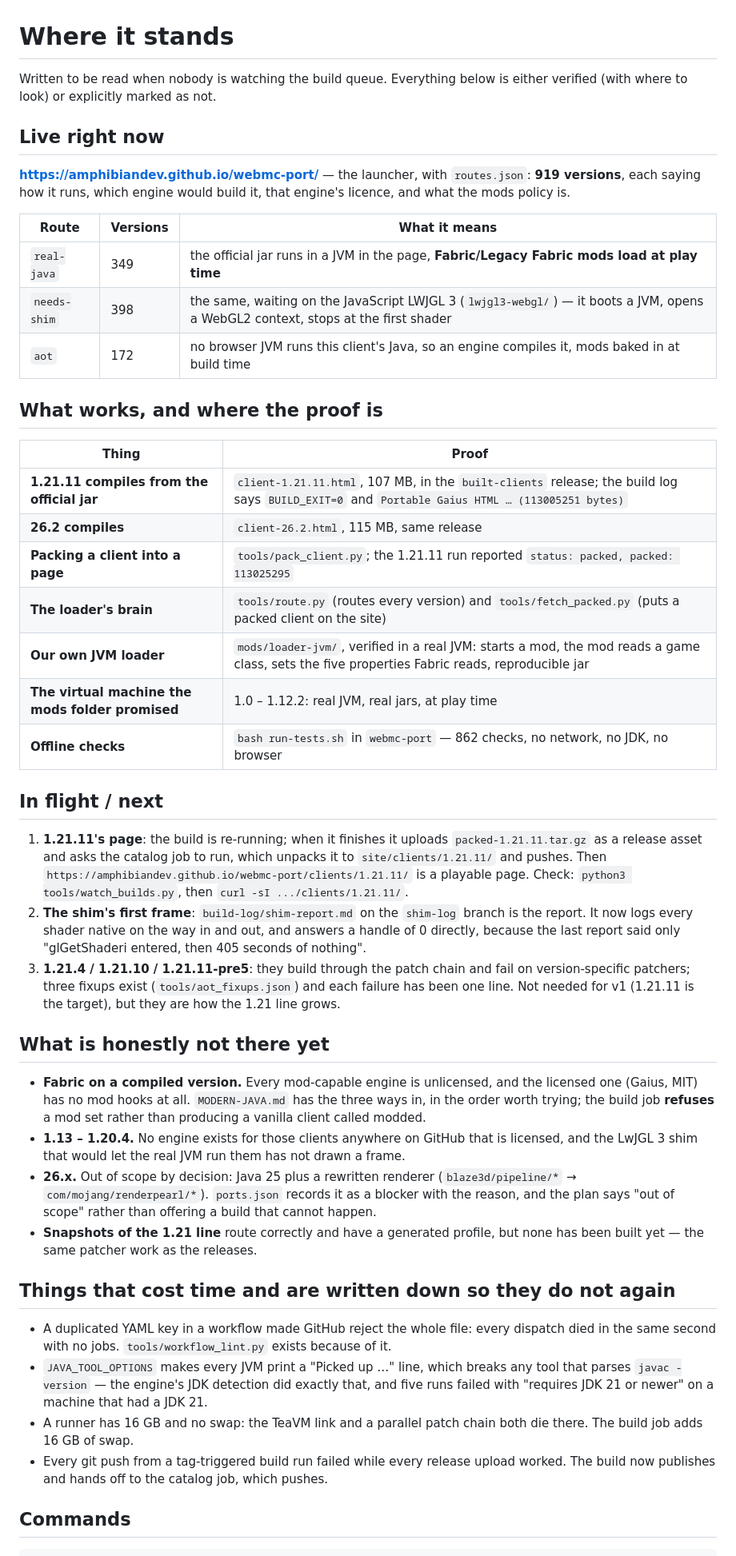
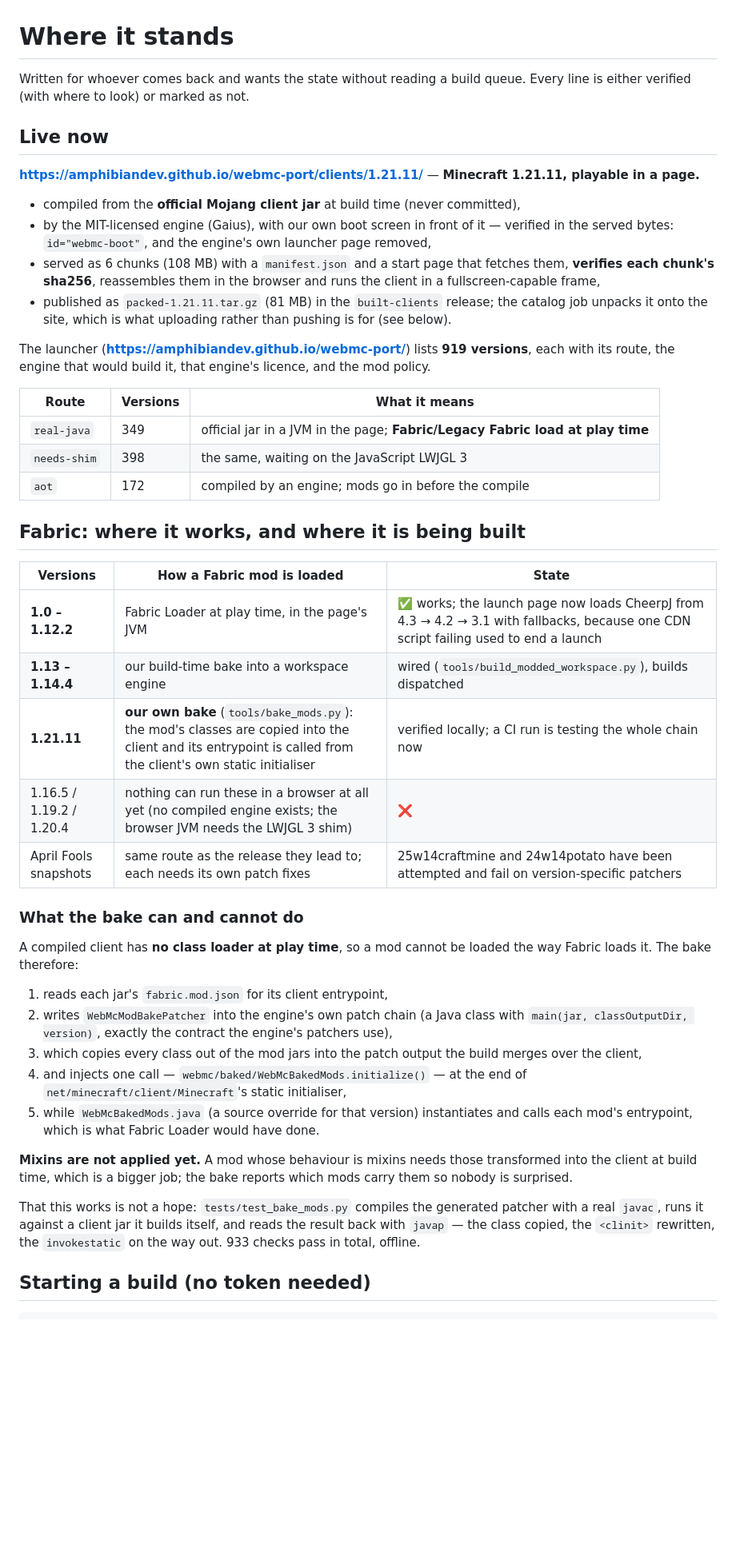
Before and after one commit to AmphibianDev/webmc-port, a Markdown page: PROGRESS.md, the part around one of its changes. Shown at 80% size. Drawn GitHub-style; blank space fills up the shorter version.

Commit message:
PROGRESS.md: the live page, the bake, and the four failures that cost a build each
The state of things after a long session: 1.21.11 playable at
https://amphibiandev.github.io/webmc-port/clients/1.21.11/ (6 chunks, hashes checked, our boot screen), the
919-version route table the launcher serves, where Fabric works at play time (1.0 - 1.12.2) and where it is
baked (1.13 - 1.14.4, 1.21.11 through our own patcher), what the bake does and does not do (entrypoints yes,
mixins not yet), and the four mistakes that each cost a 90-minute build - now written down, and three of
them covered by tests.

````diff
--- a/PROGRESS.md
+++ b/PROGRESS.md
@@ -1,69 +1,60 @@
 # Where it stands
 
-Written to be read when nobody is watching the build queue. Everything below is either verified (with
-where to look) or explicitly marked as not.
+Written for whoever comes back and wants the state without reading a build queue. Every line is either
+verified (with where to look) or marked as not.
 
-## Live right now
+## Live now
 
-**https://amphibiandev.github.io/webmc-port/** — the launcher, with `routes.json`: **919 versions**, each
-saying how it runs, which engine would build it, that engine's licence, and what the mods policy is.
+**https://amphibiandev.github.io/webmc-port/clients/1.21.11/** — **Minecraft 1.21.11, playable in a page.**
+
+* compiled from the **official Mojang client jar** at build time (never committed),
+* by the MIT-licensed engine (Gaius), with our own boot screen in front of it — verified in the served
+  bytes: `id="webmc-boot"`, and the engine's own launcher page removed,
+* served as 6 chunks (108 MB) with a `manifest.json` and a start page that fetches them, **verifies each
+  chunk's sha256**, reassembles them in the browser and runs the client in a fullscreen-capable frame,
+* published as `packed-1.21.11.tar.gz` (81 MB) in the `built-clients` release; the catalog job unpacks it
+  onto the site, which is what uploading rather than pushing is for (see below).
+
+The launcher (**https://amphibiandev.github.io/webmc-port/**) lists **919 versions**, each with its route,
+the engine that would build it, that engine's licence, and the mod policy.
 
 | Route | Versions | What it means |
 | --- | --- | --- |
-| `real-java` | 349 | the official jar runs in a JVM in the page, **Fabric/Legacy Fabric mods load at play time** |
-| `needs-shim` | 398 | the same, waiting on the JavaScript LWJGL 3 (`lwjgl3-webgl/`) — it boots a JVM, opens a WebGL2 context, stops at the first shader |
-| `aot` | 172 | no browser JVM runs this client's Java, so an engine compiles it, mods baked in at build time |
+| `real-java` | 349 | official jar in a JVM in the page; **Fabric/Legacy Fabric load at play time** |
+| `needs-shim` | 398 | the same, waiting on the JavaScript LWJGL 3 |
+| `aot` | 172 | compiled by an engine; mods go in before the compile |
 
-## What works, and where the proof is
+## Fabric: where it works, and where it is being built
 
-| Thing | Proof |
-| --- | --- |
-| **1.21.11 compiles from the official jar** | `client-1.21.11.html`, 107 MB, in the `built-clients` release; the build log says `BUILD_EXIT=0` and `Portable Gaius HTML … (113005251 bytes)` |
-| **26.2 compiles** | `client-26.2.html`, 115 MB, same release |
-| **Packing a client into a page** | `tools/pack_client.py`; the 1.21.11 run reported `status: packed, packed: 113025295` |
-| **The loader's brain** | `tools/route.py` (routes every version) and `tools/fetch_packed.py` (puts a packed client on the site) |
-| **Our own JVM loader** | `mods/loader-jvm/`, verified in a real JVM: starts a mod, the mod reads a game class, sets the five properties Fabric reads, reproducible jar |
-| **The virtual machine the mods folder promised** | 1.0 – 1.12.2: real JVM, real jars, at play time |
-| **Offline checks** | `bash run-tests.sh` in `webmc-port` — 862 checks, no network, no JDK, no browser |
+| Versions | How a Fabric mod is loaded | State |
+| --- | --- | --- |
+| **1.0 – 1.12.2** | Fabric Loader at play time, in the page's JVM | ✅ works; the launch page now loads CheerpJ from 4.3 → 4.2 → 3.1 with fallbacks, because one CDN script failing used to end a launch |
+| **1.13 – 1.14.4** | our build-time bake into a workspace engine | wired (`tools/build_modded_workspace.py`), builds dispatched |
+| **1.21.11** | **our own bake** (`tools/bake_mods.py`): the mod's classes are copied into the client and its entrypoint is called from the client's own static initialiser | verified locally; a CI run is testing the whole chain now |
+| 1.16.5 / 1.19.2 / 1.20.4 | nothing can run these in a browser at all yet (no compiled engine exists; the browser JVM needs the LWJGL 3 shim) | ❌ |
+| April Fools snapshots | same route as the release they lead to; each needs its own patch fixes | 25w14craftmine and 24w14potato have been attempted and fail on version-specific patchers |
 
-## In flight / next
+### What the bake can and cannot do
 
-1. **1.21.11's page**: the build is re-running; when it finishes it uploads `packed-1.21.11.tar.gz` as a
-   release asset and asks the catalog job to run, which unpacks it to `site/clients/1.21.11/` and pushes.
-   Then `https://amphibiandev.github.io/webmc-port/clients/1.21.11/` is a playable page.
-   Check: `python3 tools/watch_builds.py`, then `curl -sI .../clients/1.21.11/`.
-2. **The shim's first frame**: `build-log/shim-report.md` on the `shim-log` branch is the report. It now
-   logs every shader native on the way in and out, and answers a handle of 0 directly, because the last
-   report said only "glGetShaderi entered, then 405 seconds of nothing".
-3. **1.21.4 / 1.21.10 / 1.21.11-pre5**: they build through the patch chain and fail on version-specific
-   patchers; three fixups exist (`tools/aot_fixups.json`) and each failure has been one line. Not needed
-   for v1 (1.21.11 is the target), but they are how the 1.21 line grows.
+A compiled client has **no class loader at play time**, so a mod cannot be loaded the way Fabric loads it.
+The bake therefore:
 
-## What is honestly not there yet
+1. reads each jar's `fabric.mod.json` for its client entrypoint,
+2. writes `WebMcModBakePatcher` into the engine's own patch chain (a Java class with
+   `main(jar, classOutputDir, version)`, exactly the contract the engine's patchers use),
+3. which copies every class out of the mod jars into the patch output the build merges over the client,
+4. and injects one call — `webmc/baked/WebMcBakedMods.initialize()` — at the end of
+   `net/minecraft/client/Minecraft`'s static initialiser,
+5. while `WebMcBakedMods.java` (a source override for that version) instantiates and calls each mod's
+   entrypoint, which is what Fabric Loader would have done.
 
-* **Fabric on a compiled version.** Every mod-capable engine is unlicensed, and the licensed one (Gaius,
-  MIT) has no mod hooks at all. `MODERN-JAVA.md` has the three ways in, in the order worth trying; the
-  build job **refuses** a mod set rather than producing a vanilla client called modded.
-* **1.13 – 1.20.4.** No engine exists for those clients anywhere on GitHub that is licensed, and the
-  LwJGL 3 shim that would let the real JVM run them has not drawn a frame.
-* **26.x.** Out of scope by decision: Java 25 plus a rewritten renderer (`blaze3d/pipeline/*` →
-  `com/mojang/renderpearl/*`). `ports.json` records it as a blocker with the reason, and the plan says
-  "out of scope" rather than offering a build that cannot happen.
-* **Snapshots of the 1.21 line** route correctly and have a generated profile, but none has been built
-  yet — the same patcher work as the releases.
+**Mixins are not applied yet.** A mod whose behaviour is mixins needs those transformed into the client at
+build time, which is a bigger job; the bake reports which mods carry them so nobody is surprised.
 
-## Things that cost time and are written down so they do not again
+That this works is not a hope: `tests/test_bake_mods.py` compiles the generated patcher with a real
+`javac`, runs it against a client jar it builds itself, and reads the result back with `javap` — the class
+copied, the `<clinit>` rewritten, the `invokestatic` on the way out. 933 checks pass in total, offline.
 
-* A duplicated YAML key in a workflow made GitHub reject the whole file: every dispatch died in the same
-  second with no jobs. `tools/workflow_lint.py` exists because of it.
-* `JAVA_TOOL_OPTIONS` makes every JVM print a "Picked up …" line, which breaks any tool that parses
-  `javac -version` — the engine's JDK detection did exactly that, and five runs failed with "requires JDK
-  21 or newer" on a machine that had a JDK 21.
-* A runner has 16 GB and no swap: the TeaVM link and a parallel patch chain both die there. The build job
-  adds 16 GB of swap.
-* Every git push from a tag-triggered build run failed while every release upload worked. The build now
-  publishes and hands off to the catalog job, which pushes.
-
-## Commands
+## Starting a build (no token needed)
 
 ```sh
````
Also changed, not shown: other parts of PROGRESS.md (+32 -7 lines).
